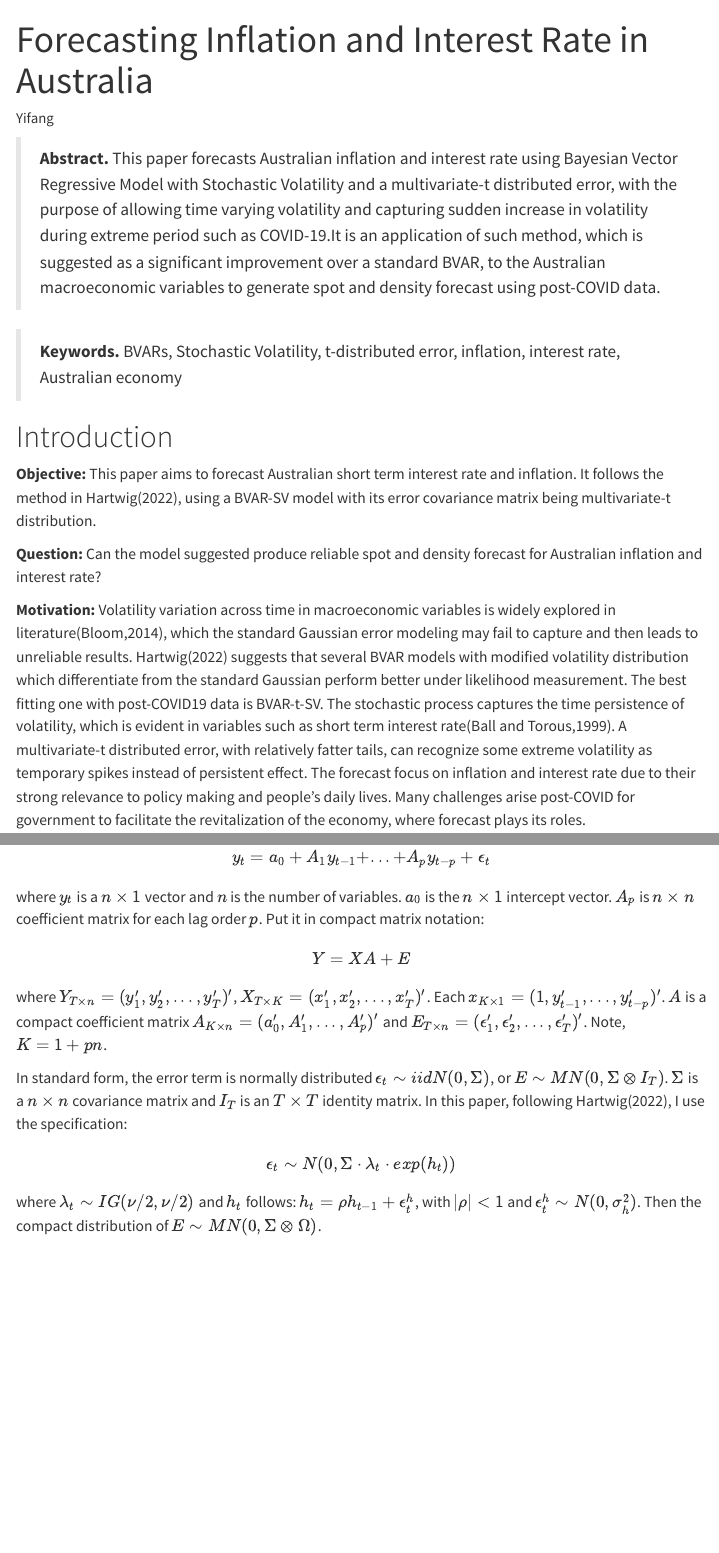
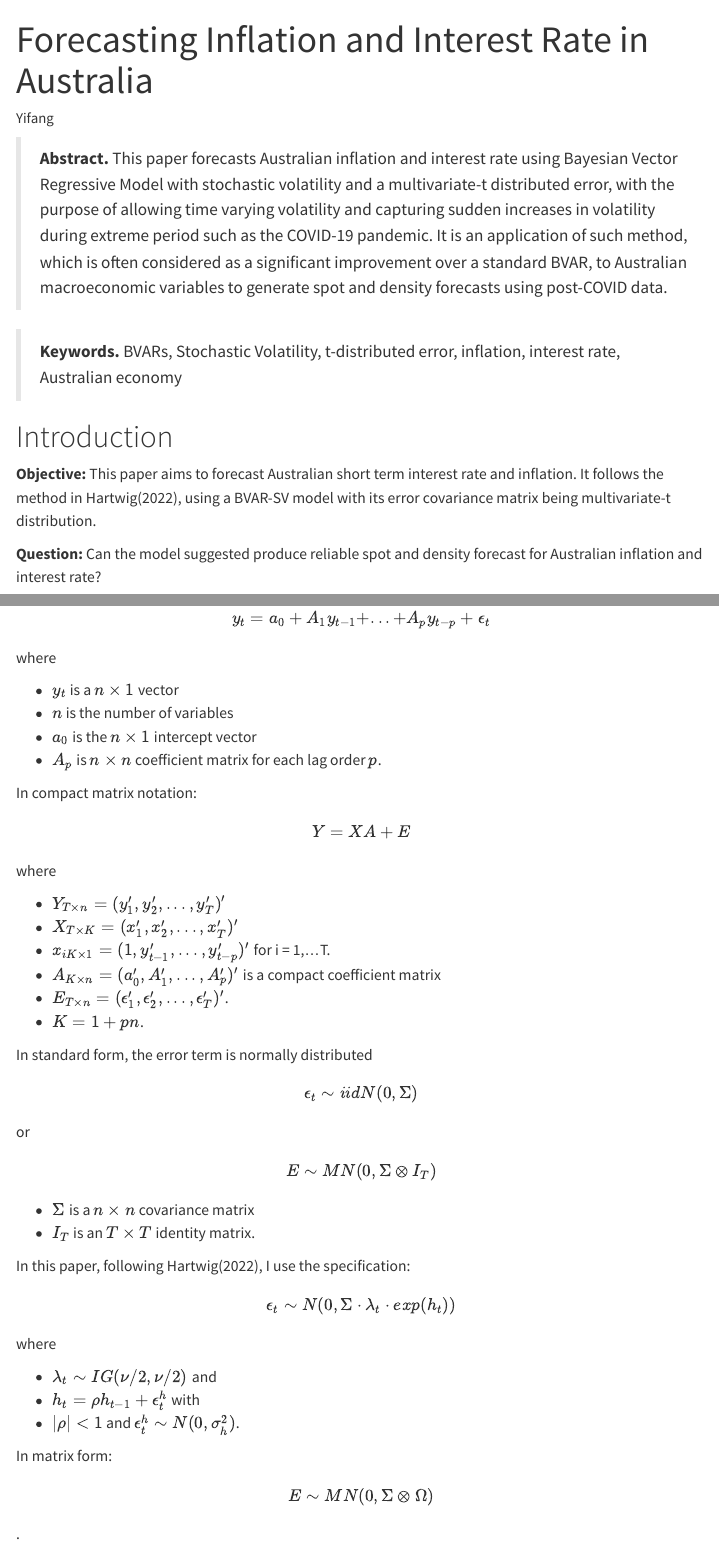
Before and after one commit to YifangUnimelb/testt, a Quarto document (index.qmd): the page in a window 1100 px wide, from its top, and a second part further down, joined at a grey line. Rendered offline with R 4.5, knitr and Pandoc in place of Quarto, with nearby package versions; some code elsewhere in the file could not run offline; menus at the side of the page are left out.

Commit message:
Feedback From Rui
Minor changes to some wording and also reformatted the model formulation.

```diff
--- a/index.qmd
+++ b/index.qmd
@@ -8,7 +8,7 @@ execute:
 bibliography: references.bib
 ---
 
-> **Abstract.** This paper forecasts Australian inflation and interest rate using Bayesian Vector Regressive Model with Stochastic Volatility and a multivariate-t distributed error, with the purpose of allowing time varying volatility and capturing sudden increase in volatility during extreme period such as COVID-19.It is an application of such method, which is suggested as a significant improvement over a standard BVAR, to the Australian macroeconomic variables to generate spot and density forecast using post-COVID data.
+> **Abstract.** This paper forecasts Australian inflation and interest rate using Bayesian Vector Regressive Model with stochastic volatility and a multivariate-t distributed error, with the purpose of allowing time varying volatility and capturing sudden increases in volatility during extreme period such as the COVID-19 pandemic. It is an application of such method, which is often considered as a significant improvement over a standard BVAR, to Australian macroeconomic variables to generate spot and density forecasts using post-COVID data.
 
 > **Keywords.** BVARs, Stochastic Volatility, t-distributed error, inflation, interest rate, Australian economy
 
@@ -290,15 +290,44 @@ Here presents the Bayesian VAR with Stochastic Student-t volatility, the general
 
 $$y_t = a_0 +A_1y_{t-1}+...+A_py_{t-p}+ \epsilon_t $$
 
-where $y_t$ is a $n \times 1$ vector and $n$ is the number of variables. $a_0$ is the $n \times 1$ intercept vector. $A_p$ is $n \times n$ coefficient matrix for each lag order $p$. Put it in compact matrix notation:
+where
 
-$$Y = XA+E$$ where $Y_{T \times n}=(y_1', y_2',...,y_T')'$, $X_{T \times K}=(x_1', x_2',...,x_T')'$. Each $x_{K \times 1}=(1, y_{t-1}',...,y_{t-p}')'$. $A$ is a compact coefficient matrix $A_{K \times n}=(a_0', A_1',...,A_p')'$ and $E_{T \times n}=(\epsilon_1', \epsilon_2',...,\epsilon_T')'$. Note, $K = 1+pn$.
+- $y_t$ is a $n \times 1$ vector
+- $n$ is the number of variables
+- $a_0$ is the $n \times 1$ intercept vector
+- $A_p$ is $n \times n$ coefficient matrix for each lag order $p$.
 
-In standard form, the error term is normally distributed $\epsilon_t \sim iidN(0, \Sigma)$, or $E \sim MN(0, \Sigma \otimes I_T)$. $\Sigma$ is a $n \times n$ covariance matrix and $I_T$ is an $T \times T$ identity matrix. In this paper, following Hartwig(2022), I use the specification:
+In compact matrix notation:
+
+$$Y = XA+E$$ where
+
+- $Y_{T \times n}=(y_1', y_2',...,y_T')'$
+- $X_{T \times K}=(x_1', x_2',...,x_T')'$
+- $x_{i K \times 1}=(1, y_{t-1}',...,y_{t-p}')'$ for i = 1,...T.
+- $A_{K \times n}=(a_0', A_1',...,A_p')'$ is a compact coefficient matrix
+- $E_{T \times n}=(\epsilon_1', \epsilon_2',...,\epsilon_T')'$.
+- $K = 1+pn$.
+
+In standard form, the error term is normally distributed
+$$\epsilon_t \sim iidN(0, \Sigma)$$ or
+$$E \sim MN(0, \Sigma \otimes I_T)$$
+
+- $\Sigma$ is a $n \times n$ covariance matrix
+- $I_T$ is an $T \times T$ identity matrix.
+
+In this paper, following Hartwig(2022), I use the specification:
 
 $$\epsilon_t \sim N(0, \Sigma \cdot \lambda_t \cdot exp(h_t))$$
 
-where $\lambda_t \sim IG(\nu/2,\nu/2)$ and $h_t$ follows: $h_t = \rho h_{t-1}+ \epsilon^{h}_{t}$, with $|\rho|< 1$ and $\epsilon^{h}_{t} \sim N(0, \sigma^{2}_h)$. Then the compact distribution of $E \sim MN(0,\Sigma \otimes \Omega)$.
+where
+
+- $\lambda_t \sim IG(\nu/2,\nu/2)$ and
+- $h_t = \rho h_{t-1}+ \epsilon^{h}_{t}$ with
+- $|\rho|< 1$ and $\epsilon^{h}_{t} \sim N(0, \sigma^{2}_h)$.
+
+In matrix form:
+
+$$E \sim MN(0,\Sigma \otimes \Omega)$$.
 
 ## References
 
```
Also changed, not shown: index.qmd (2 more changed lines).
